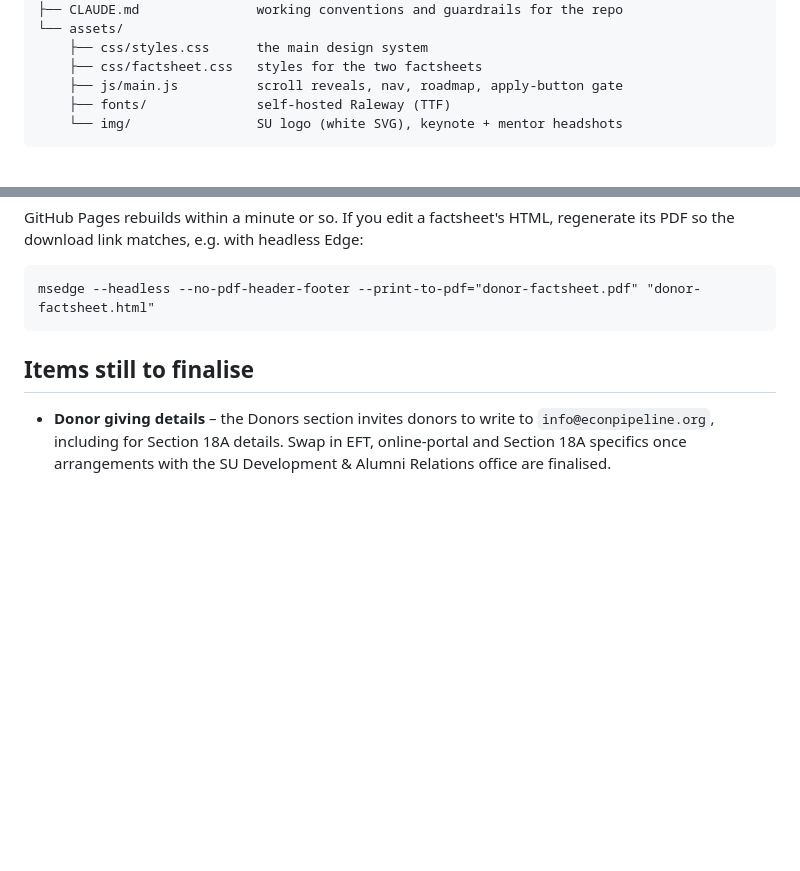
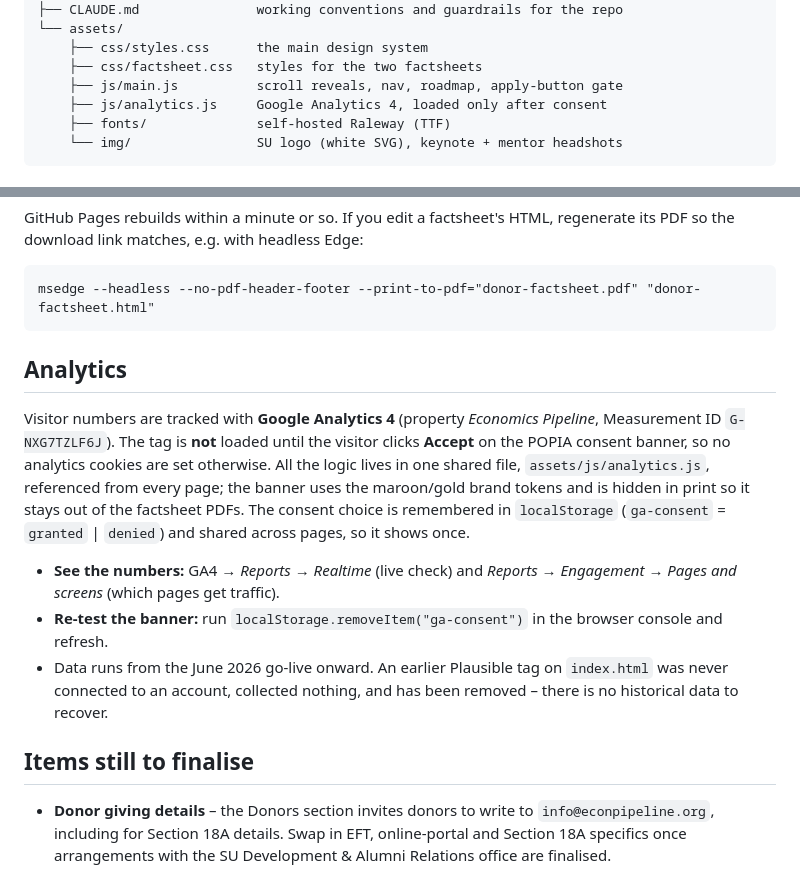
Before and after one commit to econpipeline/econpipeline.github.io, a Markdown page: README.md, 2 parts joined by grey strips. Drawn GitHub-style; blank space fills up the shorter version.

Commit message:
Document GA4 analytics and consent banner in README
Add an Analytics section and list assets/js/analytics.js in the file map,
covering the consent-gated GA4 setup and where to read visitor numbers.

Co-Authored-By: Claude Opus 4.8 (1M context) <noreply@anthropic.com>

````diff
--- a/README.md
+++ b/README.md
@@ -35,6 +35,7 @@ Website/
     ├── css/styles.css      the main design system
     ├── css/factsheet.css   styles for the two factsheets
     ├── js/main.js          scroll reveals, nav, roadmap, apply-button gate
+    ├── js/analytics.js     Google Analytics 4, loaded only after consent
     ├── fonts/              self-hosted Raleway (TTF)
     └── img/                SU logo (white SVG), keynote + mentor headshots
 ```
@@ -73,6 +74,25 @@ regenerate its PDF so the download link matches, e.g. with headless Edge:
 ```
 msedge --headless --no-pdf-header-footer --print-to-pdf="donor-factsheet.pdf" "donor-factsheet.html"
 ```
+
+## Analytics
+
+Visitor numbers are tracked with **Google Analytics 4** (property *Economics
+Pipeline*, Measurement ID `G-NXG7TZLF6J`). The tag is **not** loaded until the
+visitor clicks **Accept** on the POPIA consent banner, so no analytics cookies
+are set otherwise. All the logic lives in one shared file,
+`assets/js/analytics.js`, referenced from every page; the banner uses the
+maroon/gold brand tokens and is hidden in print so it stays out of the
+factsheet PDFs. The consent choice is remembered in `localStorage`
+(`ga-consent` = `granted` | `denied`) and shared across pages, so it shows once.
+
+- **See the numbers:** GA4 → *Reports → Realtime* (live check) and *Reports →
+  Engagement → Pages and screens* (which pages get traffic).
+- **Re-test the banner:** run `localStorage.removeItem("ga-consent")` in the
+  browser console and refresh.
+- Data runs from the June 2026 go-live onward. An earlier Plausible tag on
+  `index.html` was never connected to an account, collected nothing, and has
+  been removed – there is no historical data to recover.
 
 ## Items still to finalise
 
````
